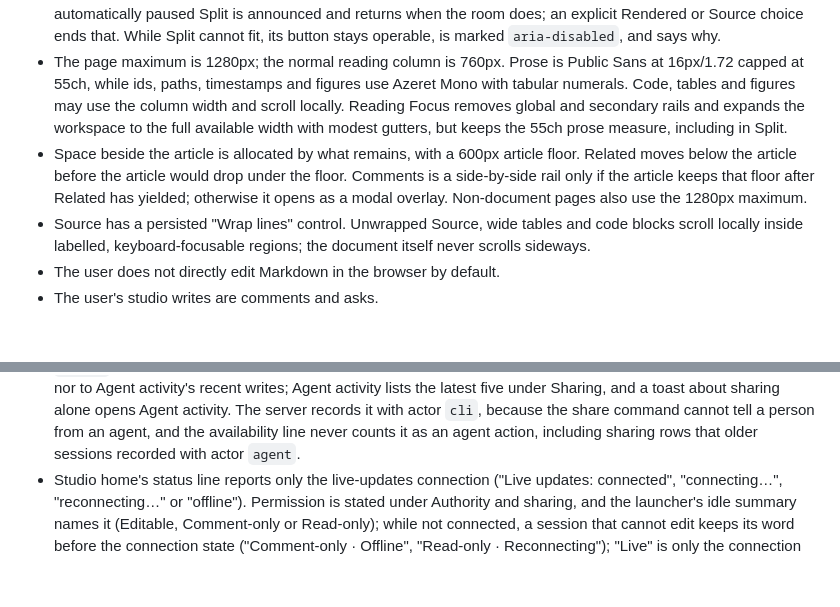
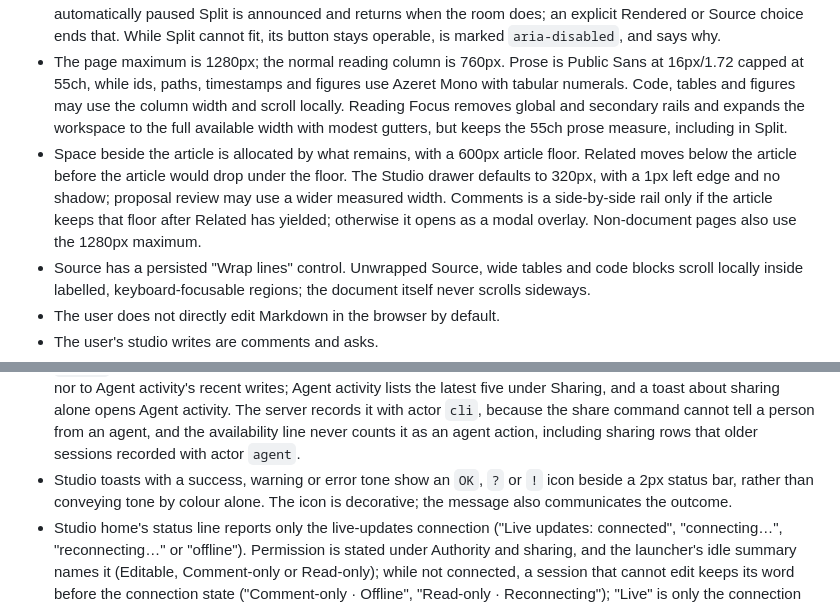
Before and after one commit to SpatialNexus/okf-loom-v2, a Markdown page: docs-bundle/reference/spec.md, 2 parts joined by grey strips. GitHub-like rendering; blank space fills up the shorter version.

Commit message:
Document Ledger Studio drawer, toast cues and Split loading fix

```diff
--- a/docs-bundle/reference/spec.md
+++ b/docs-bundle/reference/spec.md
@@ -1140,13 +1140,14 @@ Core posture:
 - The browser is a rendered/source/split reading and directing surface.
 - Split is a simultaneous two-pane surface admitted by measurement, not viewport alone: the 900px floor must match and the measured workspace must give each pane at least 300px (607px with the divider). Otherwise a split deep link or a transition falls back to Rendered while preserving source content and the saved split ratio. An automatically paused Split is announced and returns when the room does; an explicit Rendered or Source choice ends that. While Split cannot fit, its button stays operable, is marked `aria-disabled`, and says why.
 - The page maximum is 1280px; the normal reading column is 760px. Prose is Public Sans at 16px/1.72 capped at 55ch, while ids, paths, timestamps and figures use Azeret Mono with tabular numerals. Code, tables and figures may use the column width and scroll locally. Reading Focus removes global and secondary rails and expands the workspace to the full available width with modest gutters, but keeps the 55ch prose measure, including in Split.
-- Space beside the article is allocated by what remains, with a 600px article floor. Related moves below the article before the article would drop under the floor. Comments is a side-by-side rail only if the article keeps that floor after Related has yielded; otherwise it opens as a modal overlay. Non-document pages also use the 1280px maximum.
+- Space beside the article is allocated by what remains, with a 600px article floor. Related moves below the article before the article would drop under the floor. The Studio drawer defaults to 320px, with a 1px left edge and no shadow; proposal review may use a wider measured width. Comments is a side-by-side rail only if the article keeps that floor after Related has yielded; otherwise it opens as a modal overlay. Non-document pages also use the 1280px maximum.
 - Source has a persisted "Wrap lines" control. Unwrapped Source, wide tables and code blocks scroll locally inside labelled, keyboard-focusable regions; the document itself never scrolls sideways.
 - The user does not directly edit Markdown in the browser by default.
 - The user's studio writes are comments and asks.
 - A comment asks for work or discussion. It is saved on the bundle for readers and its agent, which picks it up through its comment loop (`wait`, `comment-claim`, `comment-resolve`); Studio does not start an agent. The composer, headed "New comment", says so under its target line, and its precision line says whether the draft is an exact annotation ("Exact annotation: pinned to this passage and, once sent, highlighted on the page. It is re-checked when the page changes.") or a page comment ("Page comment: about the whole page. No text is highlighted."). An exact draft made in Source view is not highlighted until it is sent.
 - The built-in Comments, Changes and Agent activity panels each show one sentence under the panel title saying what question the panel answers, and the panel is described by it only while it shows. Agent activity's sentence names reported status changes only where the session can read presence. Studio home, Proposals (which has its own intro) and extension panels have none; `register()` is unchanged.
 - Sharing the Studio through a public tunnel (the server's `tunnel_attach` and `tunnel_detach` activity, origin `tunnel`) writes nothing to the bundle. Changes does not list it, and it adds neither to the unread-changes count nor to Agent activity's recent writes; Agent activity lists the latest five under Sharing, and a toast about sharing alone opens Agent activity. The server records it with actor `cli`, because the share command cannot tell a person from an agent, and the availability line never counts it as an agent action, including sharing rows that older sessions recorded with actor `agent`.
+- Studio toasts with a success, warning or error tone show an `OK`, `?` or `!` icon beside a 2px status bar, rather than conveying tone by colour alone. The icon is decorative; the message also communicates the outcome.
 - Studio home's status line reports only the live-updates connection ("Live updates: connected", "connecting…", "reconnecting…" or "offline"). Permission is stated under Authority and sharing, and the launcher's idle summary names it (Editable, Comment-only or Read-only); while not connected, a session that cannot edit keeps its word before the connection state ("Comment-only · Offline", "Read-only · Reconnecting"); "Live" is only the connection chip's word for connected. Studio home's quick actions each start an ordinary comment with a suggested request; nothing edits Markdown until an agent picks it up. While the composer's post is pending, being confirmed, or unconfirmed with its sent draft, a quick action is refused with the message a new selection gets and never replaces the draft.
 - A text-selection comment action does not steal focus. Escape dismisses one comment state at a time: it first removes the selection anchor while preserving the draft, and the target it is saved to, in the concept composer, in every layout. Then, in the modal overlay, it closes the composer while retaining the draft and restoring focus to the originating content. In the desktop rail Escape never closes the composer: with no selection anchor left it stays native in the text box.
 - The server embeds no LLM and runs no agent reasoning.
```
Also changed, not shown: CHANGELOG.md (+4 -0 lines).
